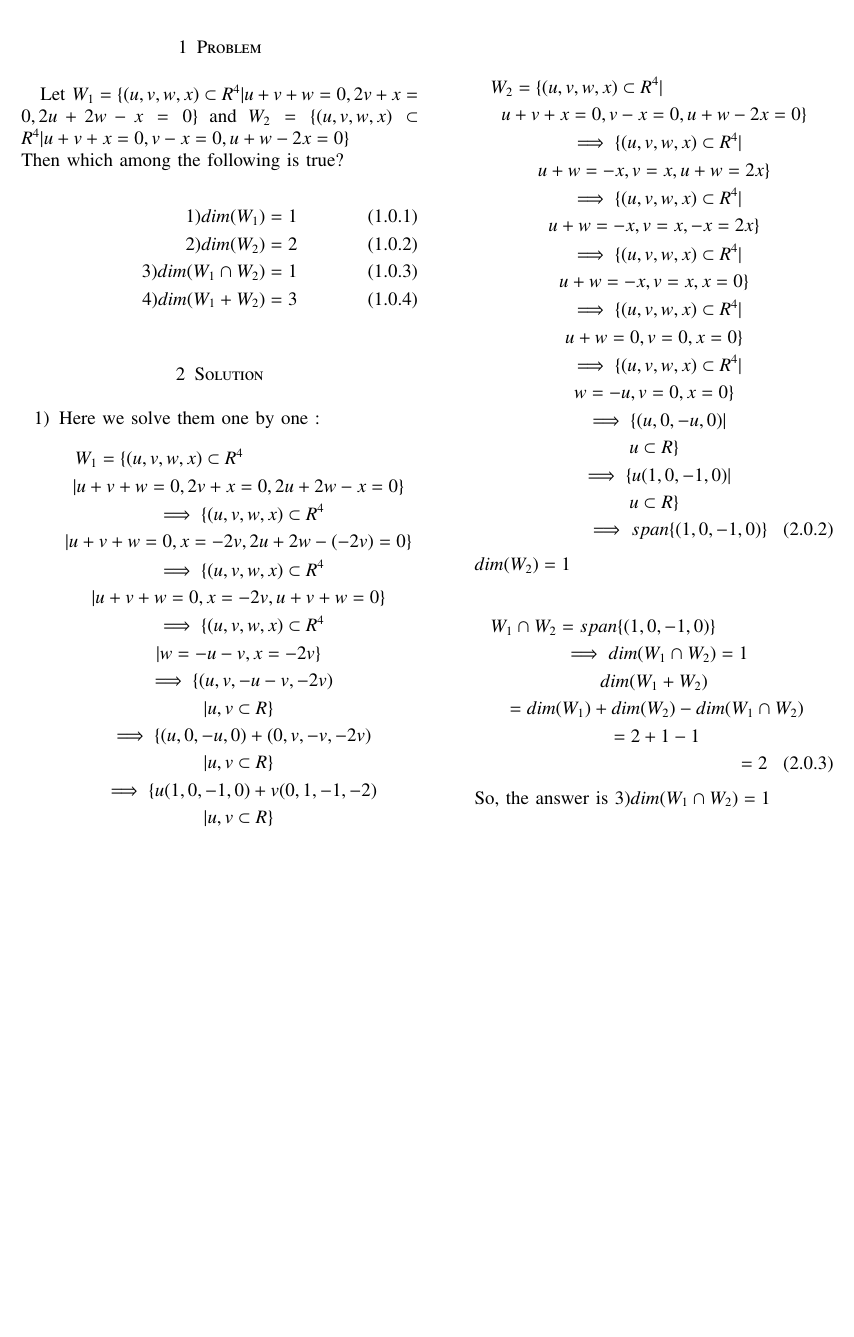
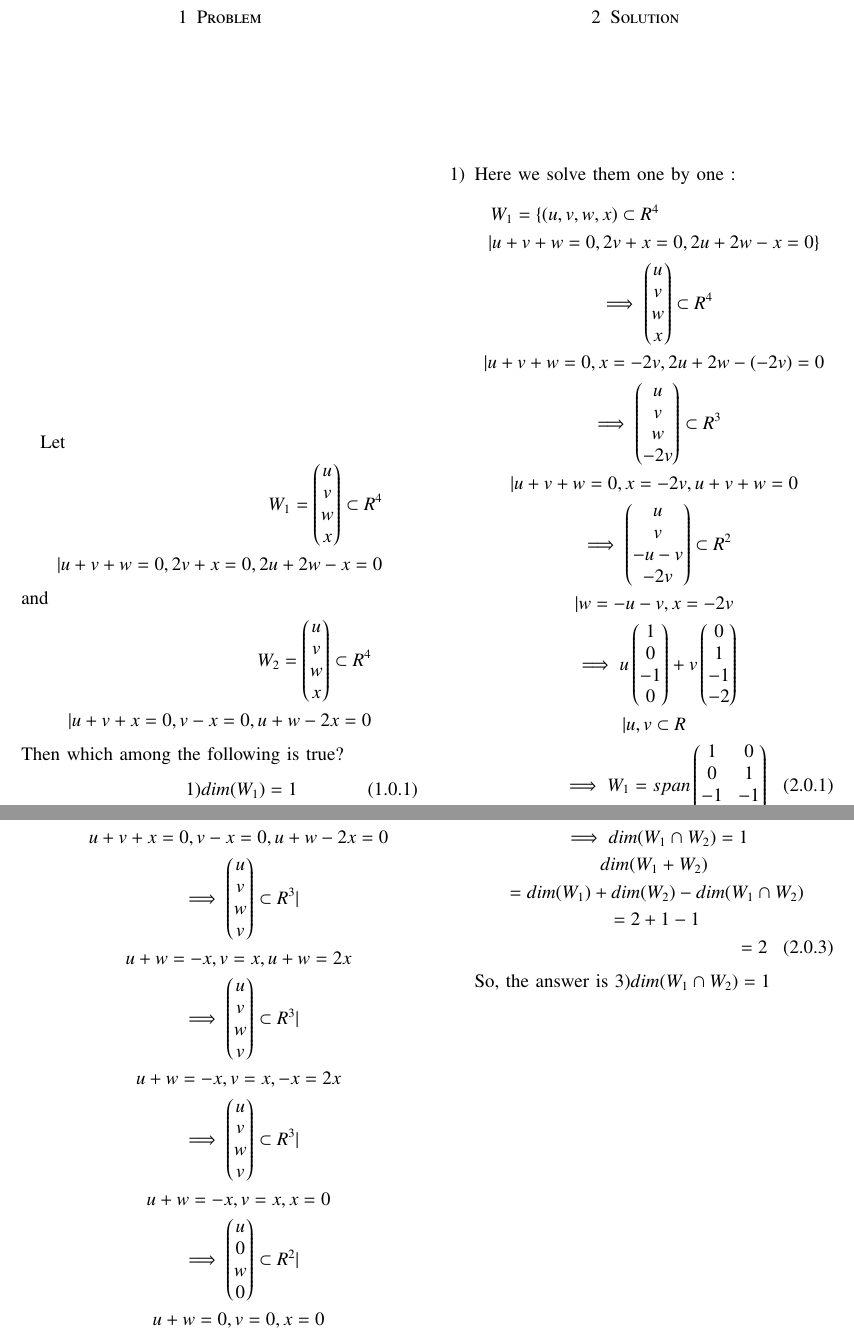
Before and after one commit to sahilsin/MatrixTheory, a LaTeX problem sheet (Assignment7/main.tex, which reads Assignment7/chapters/es17btech11019.tex): part of the page before the commit and two parts of pages 1 and 2 of 2 after it, the two joined at a grey line, cut so that both start at the same text, the shorter picture padded with empty space. Compiled offline with pdfLaTeX.

Commit message:
Add files via upload

```diff
--- a/Assignment7/chapters/es17btech11019.tex
+++ b/Assignment7/chapters/es17btech11019.tex
@@ -1,5 +1,13 @@
 \section{Problem}
-Let $W_{1}=\{(u,v,w,x)\subset R^{4} | u+v+w=0,2v+x=0,2u+2w-x=0\}$ and $W_{2}=\{(u,v,w,x)\subset R^{4} | u+v+x=0,v-x=0,u+w-2x=0\}$\\Then which among the following is true$?$\\
+Let
+\begin{align*}
+    W_{1}=\myvec{u\\v\\w\\x} \subset R^{4}\\ | u+v+w=0,2v+x=0,2u+2w-x=0
+\end{align*}
+and
+\begin{align*}
+    W_{2}=\myvec{u\\v\\w\\x}\subset R^{4}\\ | u+v+x=0,v-x=0,u+w-2x=0
+\end{align*}
+Then which among the following is true$?$
 \begin{align}
     1) dim(W_{1})=1
 \\
@@ -16,48 +24,44 @@ Let $W_{1}=\{(u,v,w,x)\subset R^{4} | u+v+w=0,2v+x=0,2u+2w-x=0\}$ and $W_{2}=\{(
 \begin{multline}
     W_{1}=\{(u,v,w,x)\subset R^{4} \\ | u+v+w=0,2v+x=0,2u+2w-x=0\}
 \\
-    \implies \{(u,v,w,x)\subset R^{4} \\ | u+v+w=0,x=-2v,2u+2w-(-2v)=0\}
+    \implies \myvec{u\\v\\w\\x}\subset R^{4} \\ | u+v+w=0,x=-2v,2u+2w-(-2v)=0
 \\
-    \implies \{(u,v,w,x)\subset R^{4} \\ | u+v+w=0,x=-2v,u+v+w=0\}
+    \implies  \myvec{u\\v\\w\\-2v}\subset R^{3} \\ | u+v+w=0,x=-2v,u+v+w=0
 \\
-    \implies \{(u,v,w,x)\subset R^{4} \\ | w=-u-v,x=-2v\}
+    \implies \myvec{u\\v\\-u-v\\-2v}\subset R^{2} \\ | w=-u-v,x=-2v
 \\
-    \implies \{(u,v,-u-v,-2v) \\ | u,v \subset R\}
+    \implies u\myvec{1\\0\\-1\\0}+v\myvec{0\\1\\-1\\-2} \\ | u,v \subset R
 \\
-    \implies \{(u,0,-u,0)+(0,v,-v,-2v) \\ | u,v \subset R\}
-\\
-    \implies \{u(1,0,-1,0)+v(0,1,-1,-2) \\ | u,v \subset R\}
-\\
-    \implies span\{(1,0,-1,0),(0,1,-1,-2)\}
+    \implies W_{1}= span\myvec{1&0\\0&1\\-1&-1\\0&-2}
 \end{multline}
 
 As these two are independent vectors,\\
 $dim(W_{1})=2$
 
 \begin{multline}
-    W_{2}=\{(u,v,w,x)\subset R^{4} | \\ u+v+x=0,v-x=0,u+w-2x=0\}
+    W_{2}=\myvec{u\\v\\w\\x}\subset R^{4} | \\ u+v+x=0,v-x=0,u+w-2x=0
 \\
-    \implies \{(u,v,w,x)\subset R^{4} | \\ u+w=-x,v=x,u+w=2x\}
+    \implies \myvec{u\\v\\w\\v}\subset R^{3} | \\ u+w=-x,v=x,u+w=2x
 \\
-    \implies \{(u,v,w,x)\subset R^{4} | \\ u+w=-x,v=x,-x=2x\}
+    \implies \myvec{u\\v\\w\\v}\subset R^{3} | \\ u+w=-x,v=x,-x=2x
 \\
-    \implies \{(u,v,w,x)\subset R^{4} | \\ u+w=-x,v=x,x=0\}
+    \implies \myvec{u\\v\\w\\v}\subset R^{3} | \\ u+w=-x,v=x,x=0
 \\
-   \implies \{(u,v,w,x)\subset R^{4} | \\ u+w=0,v=0,x=0\}
+   \implies \myvec{u\\0\\w\\0}\subset R^{2} | \\ u+w=0,v=0,x=0
 \\
-   \implies \{(u,v,w,x)\subset R^{4} | \\ w=-u,v=0,x=0\}
+   \implies \myvec{u\\0\\-u\\0}\subset R | \\ w=-u,v=0,x=0
 \\
-    \implies \{(u,0,-u,0) | \\ u \subset R\}
+    \implies u\myvec{1\\0\\-1\\0}\subset R | \\ u \subset R
 \\
-    \implies \{u(1,0,-1,0) | \\ u \subset R\}
+    \implies W_{2}= span\myvec{1\\0\\-1\\0}
 \\
-    \implies span\{(1,0,-1,0)\}
+    \implies dim(W_{2})=1
 \end{multline}
 
-$dim(W_{2})=1$
+
 
 \begin{multline}
-    W_{1} \cap W_{2} = span\{(1,0,-1,0)\}
+    W_{1} \cap W_{2} = span\myvec{1\\0\\-1\\0}
 \\
     \implies dim(W_{1} \cap W_{2})=1
 \\
```
